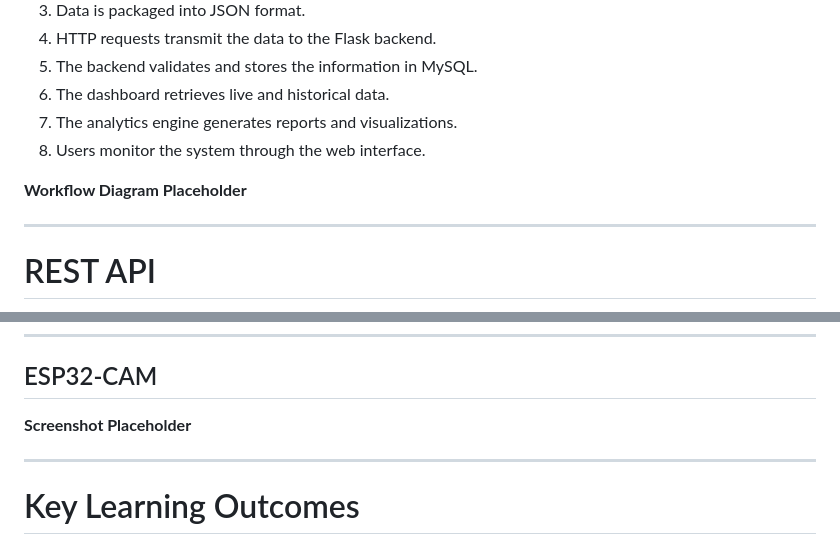
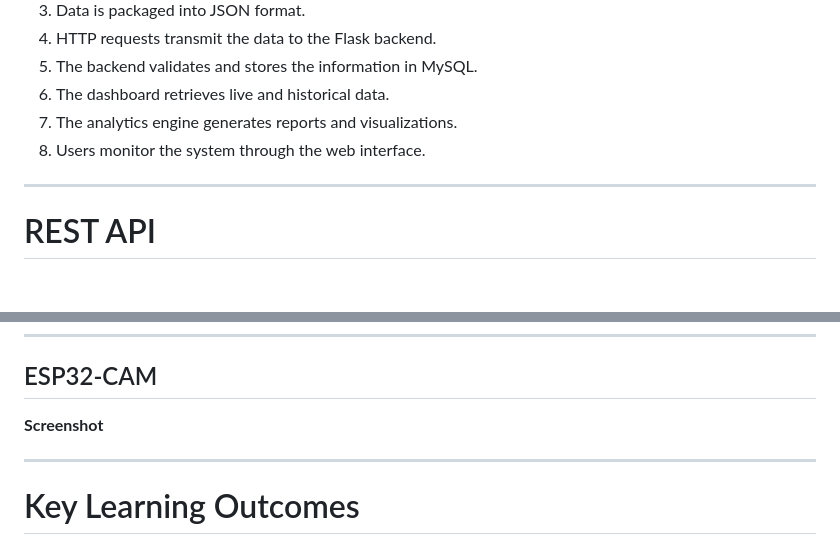
Before and after one commit to Rhema-M/smart-monitoring-security-system, a Markdown page: README.md, 2 parts joined by grey strips. Rendered like a GitHub page; blank space fills up the shorter version.

```diff
--- a/README.md
+++ b/README.md
@@ -200,7 +200,6 @@ smart-monitoring-security-system/
 7. The analytics engine generates reports and visualizations.
 8. Users monitor the system through the web interface.
 
-**Workflow Diagram Placeholder**
 
 ---
 
@@ -283,7 +282,7 @@ database/smam_database.sql
 
 ## ESP32-CAM
 
-**Screenshot Placeholder**
+**Screenshot**
 
 ---
 
```
